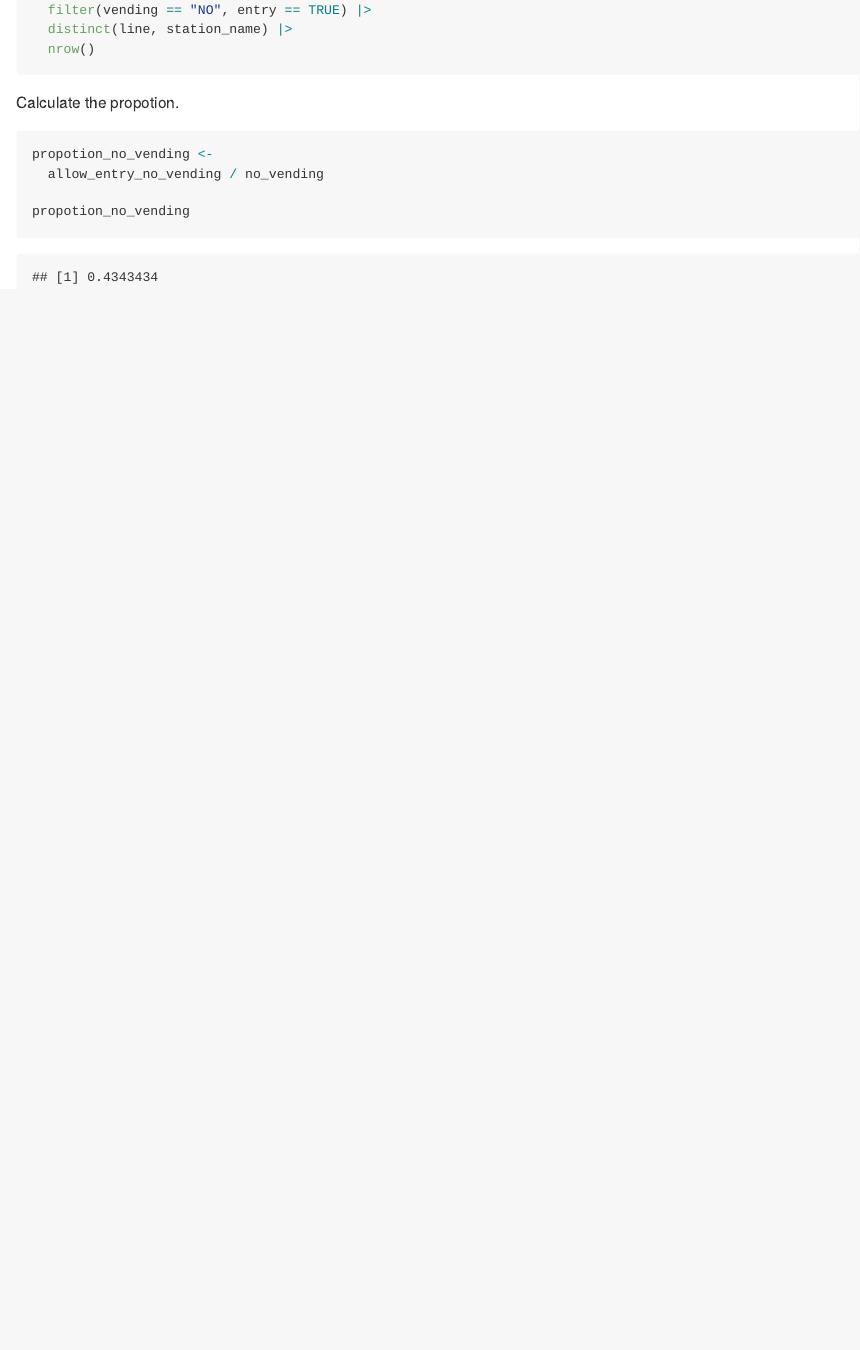
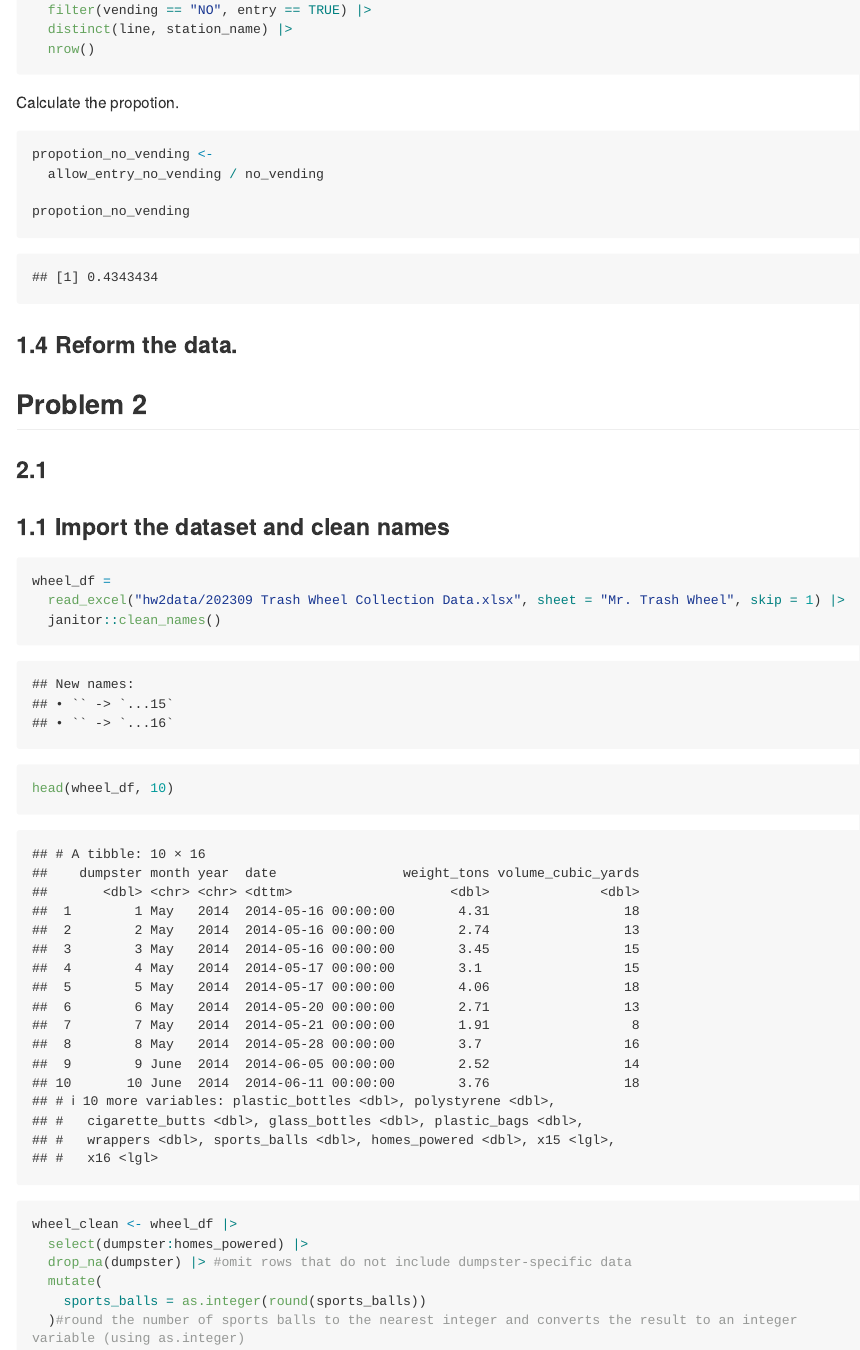
Before and after one commit to Shireen-zsy/p8105_hw2_SZ3319, an R Markdown document (p8105_hw2_SZ3319.Rmd): the page in a window 1100 px wide, from 2580 px down. The pictures show the output file p8105_hw2_SZ3319.md that the author committed with the source, drawn offline in the style of GitHub; long lines of code are wrapped.

Commit message:
import dataset for Q2 and clean the dataset; select variables

````diff
--- a/p8105_hw2_SZ3319.Rmd
+++ b/p8105_hw2_SZ3319.Rmd
@@ -101,3 +102,32 @@ propotion_no_vending <-
 
 propotion_no_vending
 ```
+
+### 1.4 Reform the data.
+
+```{r}
+
+```
+
+
+## Problem 2
+
+### 2.1
+
+### 1.1 Import the dataset and clean names
+
+```{r}
+wheel_df =
+  read_excel("hw2data/202309 Trash Wheel Collection Data.xlsx", sheet = "Mr. Trash Wheel", skip = 1) |>
+  janitor::clean_names()
+
+head(wheel_df, 10)
+
+
+wheel_clean <- wheel_df |>
+  select(dumpster:homes_powered) |>
+  drop_na(dumpster) |> #omit rows that do not include dumpster-specific data
+  mutate(
+    sports_balls = as.integer(round(sports_balls))
+  )#round the number of sports balls to the nearest integer and converts the result to an integer variable (using as.integer)
+```
````
Also changed, not shown: hw2data/202309 Trash Wheel Collection Data.xlsx (added), p8105_hw2_SZ3319.md, p8105_hw2_SZ3319.Rmd (1 more changed lines).
